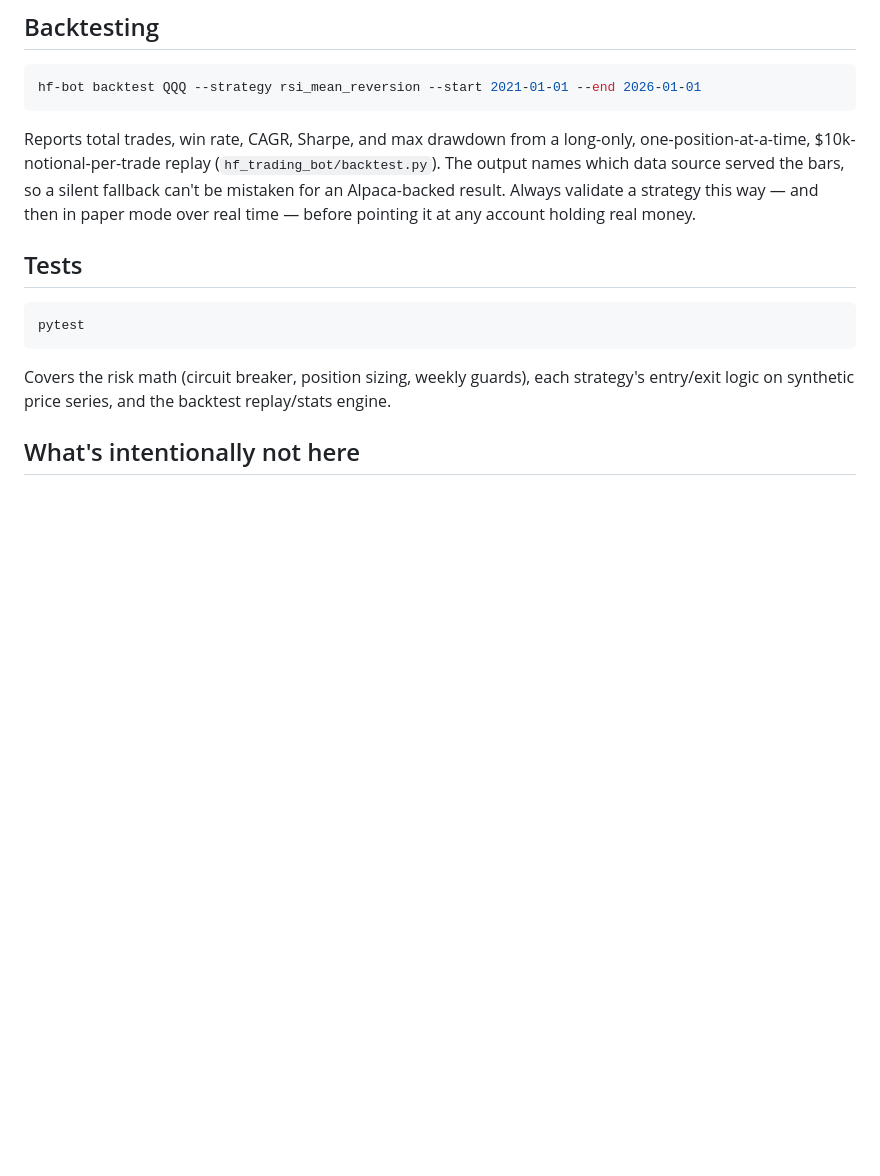
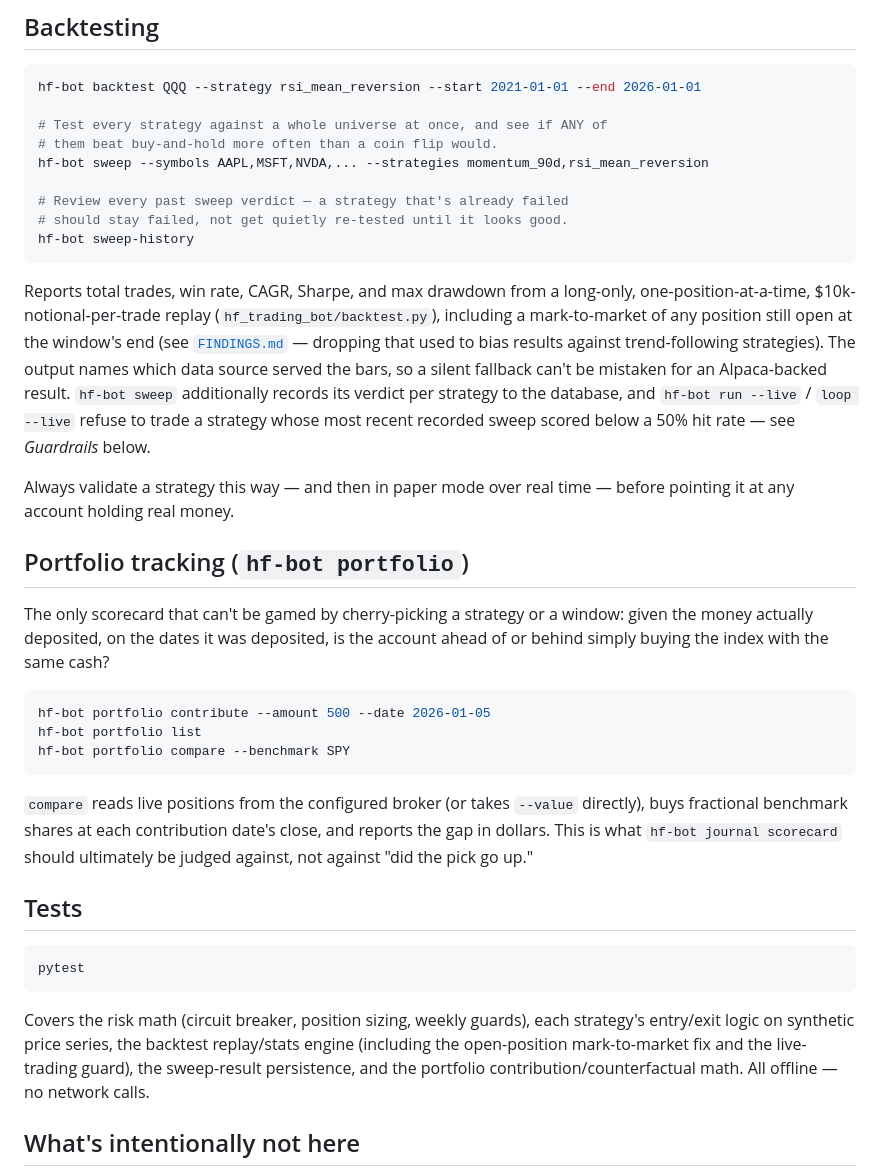
Before and after one commit to BoschCrypto/BoschVision, a Markdown page: README.md, the part around one of its changes. Rendered like a GitHub page; blank space fills up the shorter version.

````diff
--- a/README.md
+++ b/README.md
@@ -220,14 +276,48 @@ account.
 
 ```bash
 hf-bot backtest QQQ --strategy rsi_mean_reversion --start 2021-01-01 --end 2026-01-01
+
+# Test every strategy against a whole universe at once, and see if ANY of
+# them beat buy-and-hold more often than a coin flip would.
+hf-bot sweep --symbols AAPL,MSFT,NVDA,... --strategies momentum_90d,rsi_mean_reversion
+
+# Review every past sweep verdict — a strategy that's already failed
+# should stay failed, not get quietly re-tested until it looks good.
+hf-bot sweep-history
 ```
 
 Reports total trades, win rate, CAGR, Sharpe, and max drawdown from a
 long-only, one-position-at-a-time, $10k-notional-per-trade replay
-(`hf_trading_bot/backtest.py`). The output names which data source served
-the bars, so a silent fallback can't be mistaken for an Alpaca-backed
-result. Always validate a strategy this way — and then in paper mode over
-real time — before pointing it at any account holding real money.
+(`hf_trading_bot/backtest.py`), including a mark-to-market of any position
+still open at the window's end (see [`FINDINGS.md`](FINDINGS.md) — dropping
+that used to bias results against trend-following strategies). The output
+names which data source served the bars, so a silent fallback can't be
+mistaken for an Alpaca-backed result. `hf-bot sweep` additionally records
+its verdict per strategy to the database, and `hf-bot run --live` /
+`loop --live` refuse to trade a strategy whose most recent recorded sweep
+scored below a 50% hit rate — see *Guardrails* below.
+
+Always validate a strategy this way — and then in paper mode over real
+time — before pointing it at any account holding real money.
+
+## Portfolio tracking (`hf-bot portfolio`)
+
+The only scorecard that can't be gamed by cherry-picking a strategy or a
+window: given the money actually deposited, on the dates it was deposited,
+is the account ahead of or behind simply buying the index with the same
+cash?
+
+```bash
+hf-bot portfolio contribute --amount 500 --date 2026-01-05
+hf-bot portfolio list
+hf-bot portfolio compare --benchmark SPY
+```
+
+`compare` reads live positions from the configured broker (or takes
+`--value` directly), buys fractional benchmark shares at each contribution
+date's close, and reports the gap in dollars. This is what
+`hf-bot journal scorecard` should ultimately be judged against, not
+against "did the pick go up."
 
 ## Tests
 
@@ -236,8 +326,10 @@ pytest
 ```
 
 Covers the risk math (circuit breaker, position sizing, weekly guards),
-each strategy's entry/exit logic on synthetic price series, and the
-backtest replay/stats engine.
+each strategy's entry/exit logic on synthetic price series, the backtest
+replay/stats engine (including the open-position mark-to-market fix and
+the live-trading guard), the sweep-result persistence, and the portfolio
+contribution/counterfactual math. All offline — no network calls.
 
 ## What's intentionally not here
 
````
Also changed, not shown: other parts of README.md (+65 -9 lines).
